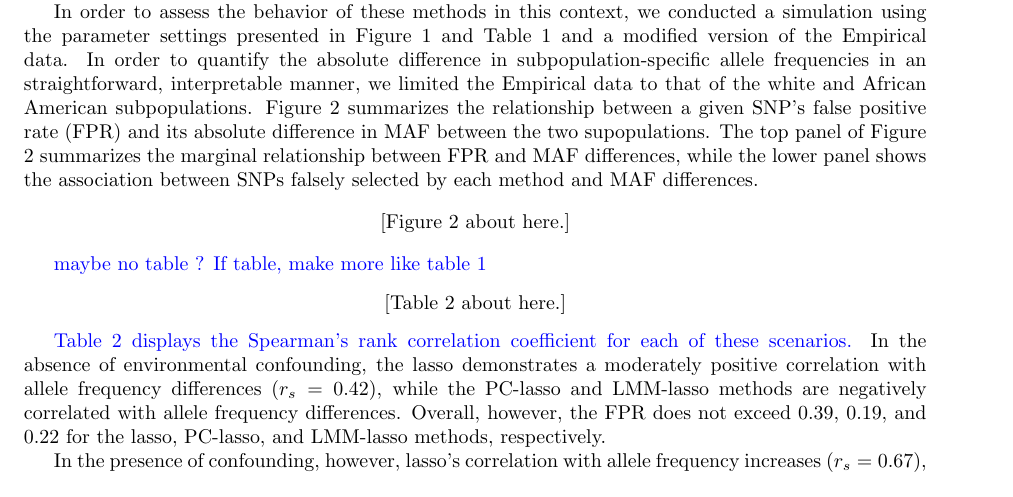
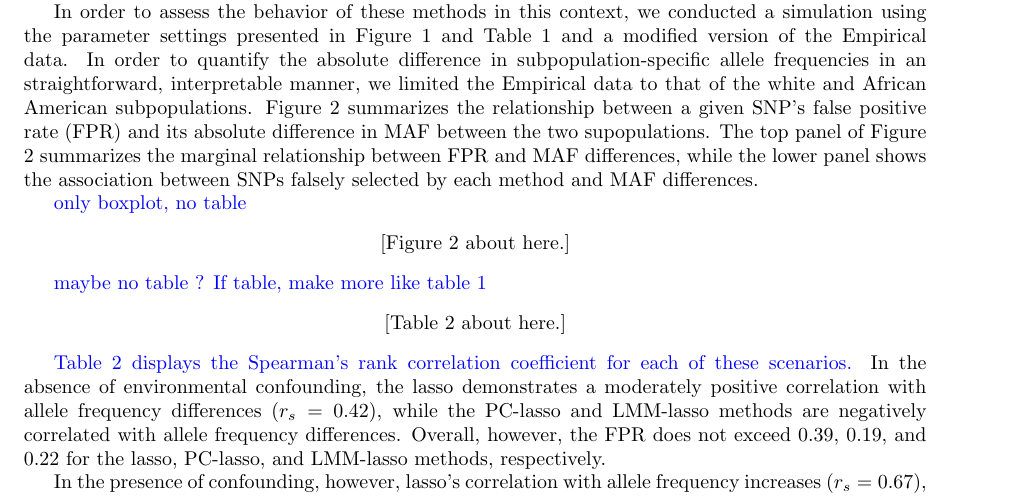
Before and after one commit to areisett/reviewPLMM_paper, a LaTeX paper (submissions/genetic_epi.tex, which reads main.tex): part of page 11 of 32, cut so that both start at the same text. Compiled offline with pdfLaTeX.

Commit message:
Updates from Overleaf

```diff
--- a/main.tex
+++ b/main.tex
@@ -379,9 +379,10 @@ In the previous section we saw how in the presence of confounding, LMM-lasso and
 
 In order to assess the behavior of these methods in this context, we conducted a simulation using the parameter settings presented in Figure \ref{fig:mse} and Table \ref{tab:var_sel} and a modified version of the Empirical data. In order to quantify the absolute difference in subpopulation-specific allele frequencies in an straightforward, interpretable manner, we limited the Empirical data to that of the white and African American subpopulations. Figure \ref{fig:pop_inf} summarizes the relationship between a given SNP's false positive rate (FPR) and its absolute difference in MAF between the two supopulations. The top panel of Figure \ref{fig:pop_inf} summarizes the marginal relationship between FPR and MAF differences, while the lower panel shows the association between SNPs falsely selected by each method and MAF differences.
 
+\anna{only boxplot, no table}
  \begin{figure}[H]
     \centering
-    \includegraphics[width = \textwidth]{figures/pop_inf_snps.png}
+    \includegraphics[width = \textwidth]{figures/pop_inf_snps.eps}
     \caption{\anna{Association of population informative nature of SNPs and false selection across methods in the presence and absence of environmental confounding for two Empirical subpopulations, dichotomous-discordant effects, $\eta = 0.5$.}}
     \label{fig:pop_inf}
 \end{figure}
```
Also changed, not shown: main.tex (2 more changed lines).
